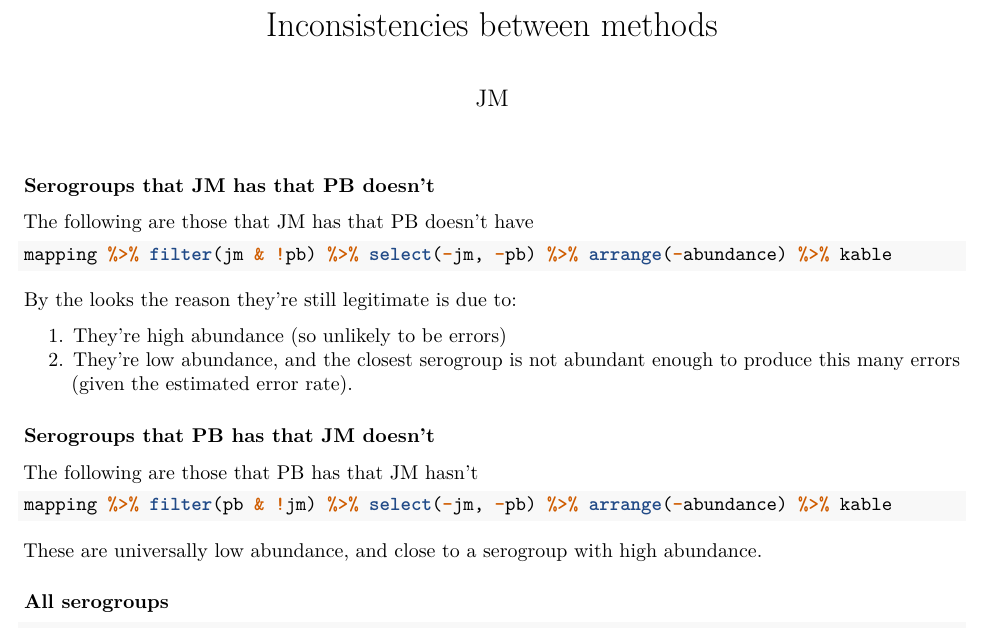
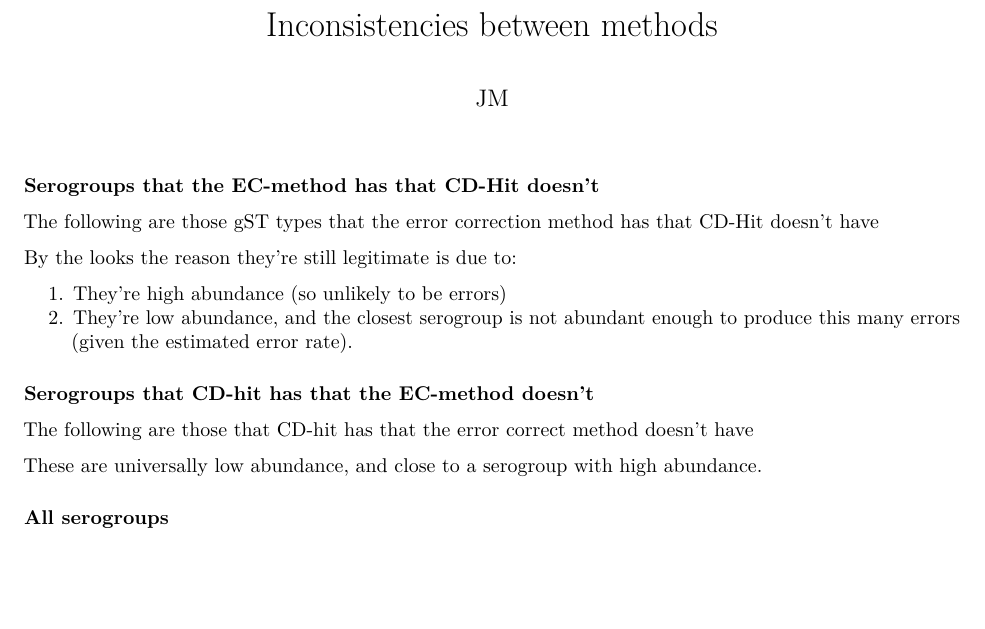
Before and after one commit to jmarshallnz/gnd, an R Markdown document (inconsistent_methods.Rmd): part of the page, cut so that both start at the same text, the shorter picture padded with empty space. Rendered offline with R 4.5, knitr and Pandoc, then LaTeX, with nearby package versions; the code chunks are not run, so their results and figures are left out.

Commit message:
Update inconsistent methods to name them correctly

````diff
--- a/inconsistent_methods.Rmd
+++ b/inconsistent_methods.Rmd
@@ -10,9 +11,9 @@
 mapping = read.csv("temp/inconsistent_methods.csv")
 ```
 
-### Serogroups that JM has that PB doesn't
+### Serogroups that the EC-method has that CD-Hit doesn't
 
-The following are those that JM has that PB doesn't have
+The following are those gST types that the error correction method has that CD-Hit doesn't have
 
 ```{r, comment=''}
 mapping %>% filter(jm & !pb) %>% select(-jm, -pb) %>% arrange(-abundance) %>% kable
@@ -24,9 +25,9 @@
 2. They're low abundance, and the closest serogroup is not abundant enough to produce this
 many errors (given the estimated error rate).
 
-### Serogroups that PB has that JM doesn't
+### Serogroups that CD-hit has that the EC-method doesn't
 
-The following are those that PB has that JM hasn't
+The following are those that CD-hit has that the error correct method doesn't have
 
 ```{r, comment=''}
 mapping %>% filter(pb & !jm) %>% select(-jm, -pb) %>% arrange(-abundance) %>% kable
````
Also changed, not shown: inconsistent_methods.Rmd (3 more changed lines).
